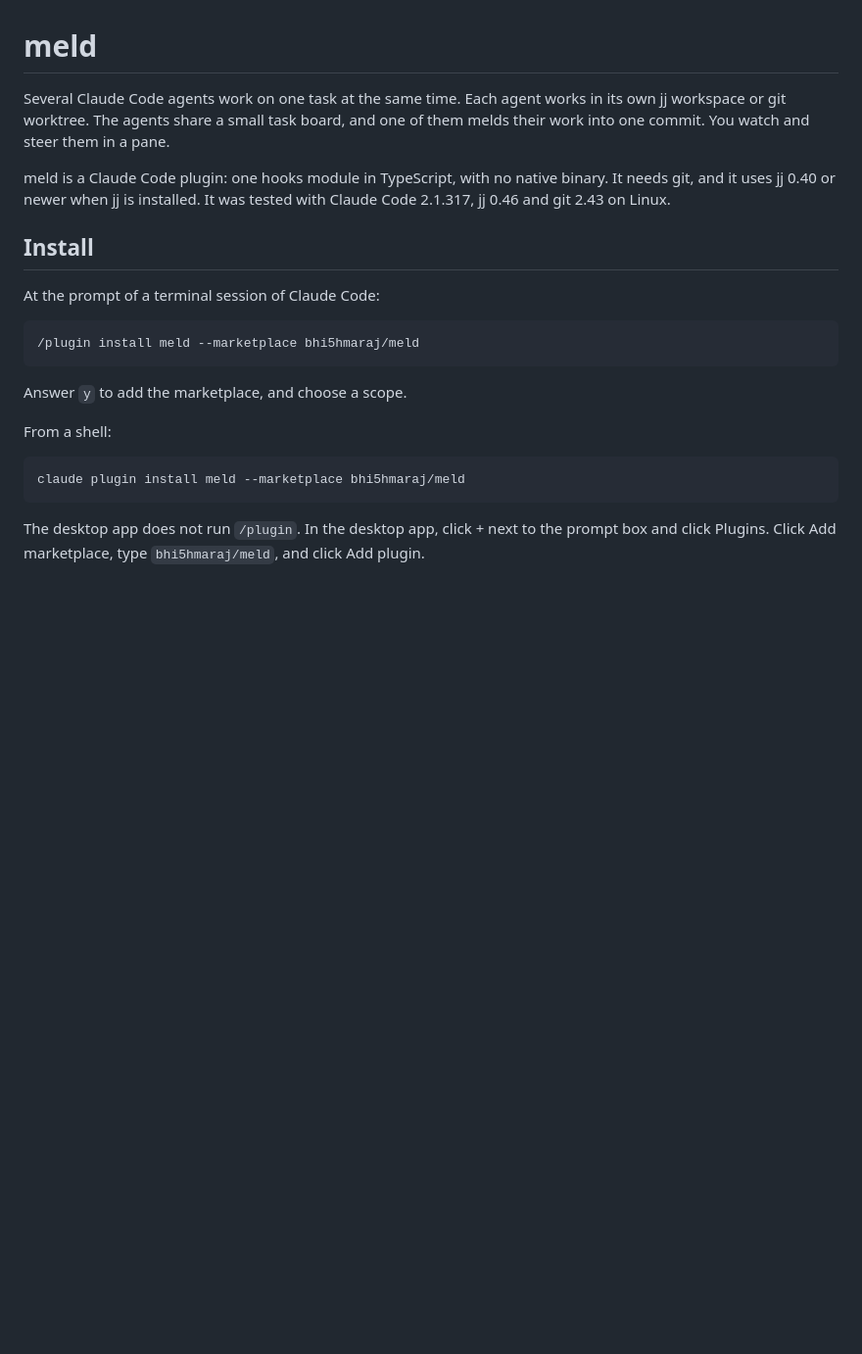
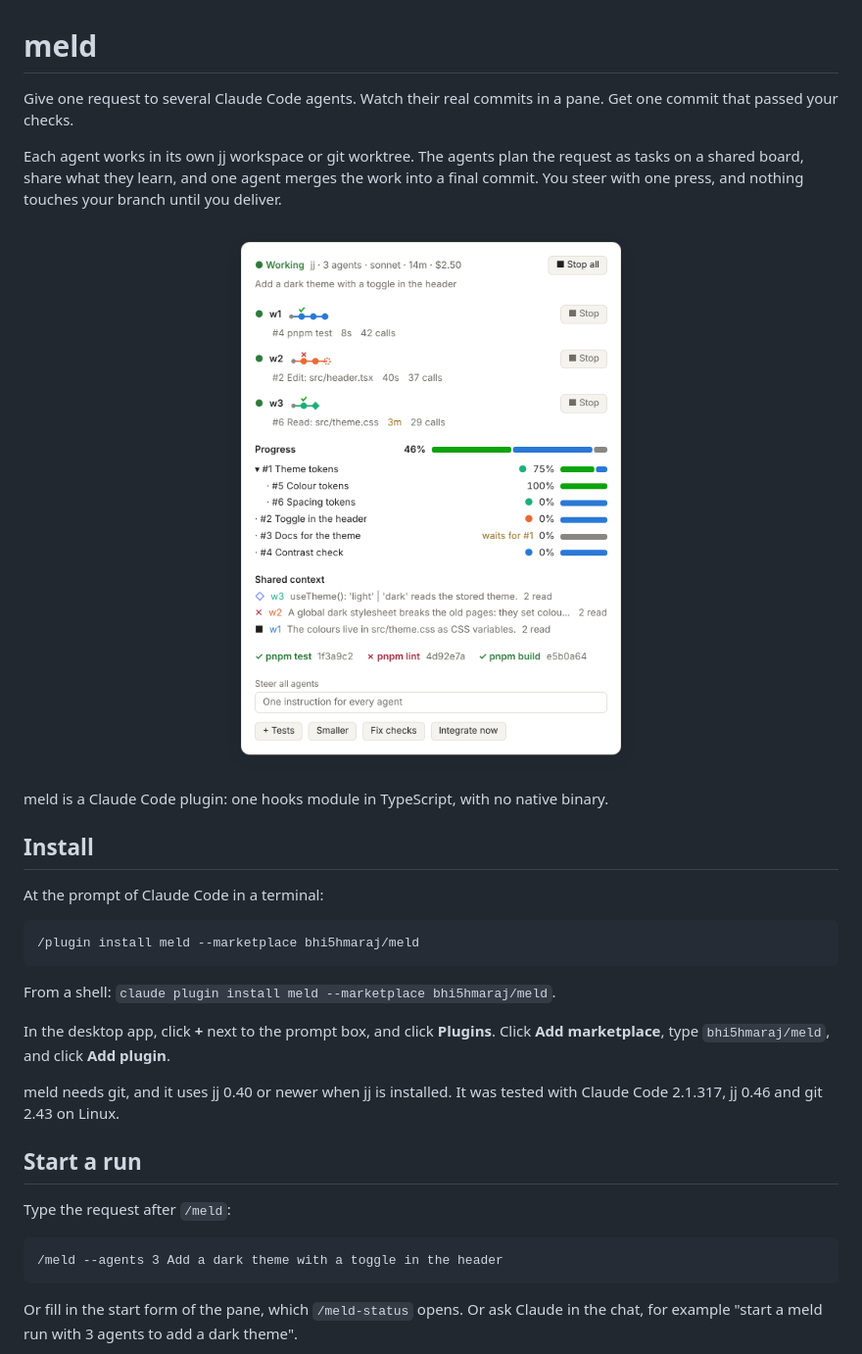
Before and after one commit to bhi5hmaraj/meld, a Markdown page: README.md, the part around one of its changes. Shown at 98% size. Rendered like a GitHub page; pictures changed too: docs/images/working-light.png (added); blank space fills up the shorter version.

````diff
--- a/README.md
+++ b/README.md
@@ -1,24 +1,39 @@
 # meld
 
-Several Claude Code agents work on one task at the same time. Each agent works in its own jj workspace or git worktree. The agents share a small task board, and one of them melds their work into one commit. You watch and steer them in a pane.
+Give one request to several Claude Code agents. Watch their real commits in a pane. Get one commit that passed your checks.
 
-meld is a Claude Code plugin: one hooks module in TypeScript, with no native binary. It needs git, and it uses jj 0.40 or newer when jj is installed. It was tested with Claude Code 2.1.317, jj 0.46 and git 2.43 on Linux.
+Each agent works in its own jj workspace or git worktree. The agents plan the request as tasks on a shared board, share what they learn, and one agent merges the work into a final commit. You steer with one press, and nothing touches your branch until you deliver.
+
+<p align="center">
+<picture>
+  <source media="(prefers-color-scheme: dark)" srcset="docs/images/working-dark.png">
+  <img alt="The meld pane during a run: three agent lanes with their commits, the progress of each task, the shared context, the checks and the steer controls" src="docs/images/working-light.png" width="568">
+</picture>
+</p>
+
+meld is a Claude Code plugin: one hooks module in TypeScript, with no native binary.
 
 ## Install
 
-At the prompt of a terminal session of Claude Code:
+At the prompt of Claude Code in a terminal:
 
 ```
 /plugin install meld --marketplace bhi5hmaraj/meld
 ```
 
-Answer `y` to add the marketplace, and choose a scope.
+From a shell: `claude plugin install meld --marketplace bhi5hmaraj/meld`.
 
-From a shell:
+In the desktop app, click **+** next to the prompt box, and click **Plugins**. Click **Add marketplace**, type `bhi5hmaraj/meld`, and click **Add plugin**.
+
+meld needs git, and it uses jj 0.40 or newer when jj is installed. It was tested with Claude Code 2.1.317, jj 0.46 and git 2.43 on Linux.
+
+## Start a run
+
+Type the request after `/meld`:
 
 ```
-claude plugin install meld --marketplace bhi5hmaraj/meld
+/meld --agents 3 Add a dark theme with a toggle in the header
 ```
 
-The desktop app does not run `/plugin`. In the desktop app, click + next to the prompt box and click Plugins. Click Add marketplace, type `bhi5hmaraj/meld`, and click Add plugin.
+Or fill in the start form of the pane, which `/meld-status` opens. Or ask Claude in the chat, for example "start a meld run with 3 agents to add a dark theme".
 
````
Also changed, not shown: other parts of README.md (+103 -72 lines), docs/images/ready-dark.png (added), docs/images/ready-light.png (added), docs/images/start-dark.png (added), docs/images/start-light.png (added), docs/images/working-dark.png (added), 5 other files.
